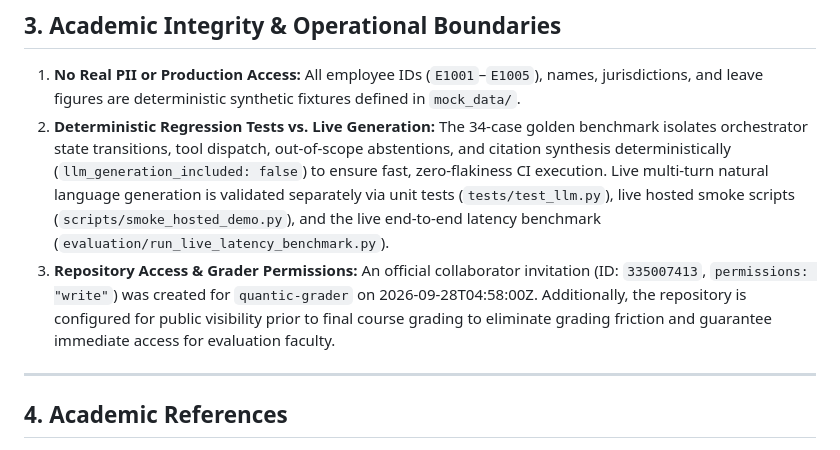
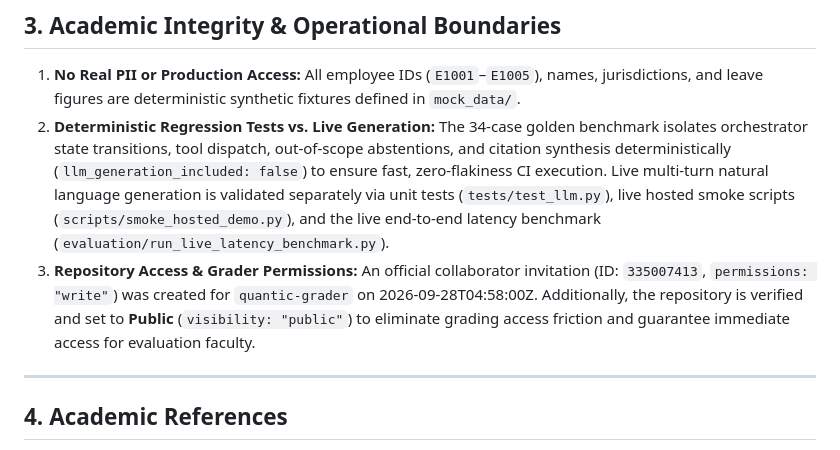
Before and after one commit to MSAIE2027/Project-HR-Agent, a Markdown page: ai-tooling.md, the part around the change. Drawn GitHub-style.

```diff
--- a/ai-tooling.md
+++ b/ai-tooling.md
@@ -43,7 +43,7 @@ In accordance with Quantic's Academic Integrity Policy and disclosure guidelines
 
 1. **No Real PII or Production Access:** All employee IDs (`E1001`–`E1005`), names, jurisdictions, and leave figures are deterministic synthetic fixtures defined in `mock_data/`.
 2. **Deterministic Regression Tests vs. Live Generation:** The 34-case golden benchmark isolates orchestrator state transitions, tool dispatch, out-of-scope abstentions, and citation synthesis deterministically (`llm_generation_included: false`) to ensure fast, zero-flakiness CI execution. Live multi-turn natural language generation is validated separately via unit tests (`tests/test_llm.py`), live hosted smoke scripts (`scripts/smoke_hosted_demo.py`), and the live end-to-end latency benchmark (`evaluation/run_live_latency_benchmark.py`).
-3. **Repository Access & Grader Permissions:** An official collaborator invitation (ID: `335007413`, `permissions: "write"`) was created for `quantic-grader` on 2026-09-28T04:58:00Z. Additionally, the repository is configured for public visibility prior to final course grading to eliminate grading friction and guarantee immediate access for evaluation faculty.
+3. **Repository Access & Grader Permissions:** An official collaborator invitation (ID: `335007413`, `permissions: "write"`) was created for `quantic-grader` on 2026-09-28T04:58:00Z. Additionally, the repository is verified and set to **Public** (`visibility: "public"`) to eliminate grading access friction and guarantee immediate access for evaluation faculty.
 
 ---
 
```
Also changed, not shown: demo/presenter-cheat-sheet.md (+3 -4 lines).
